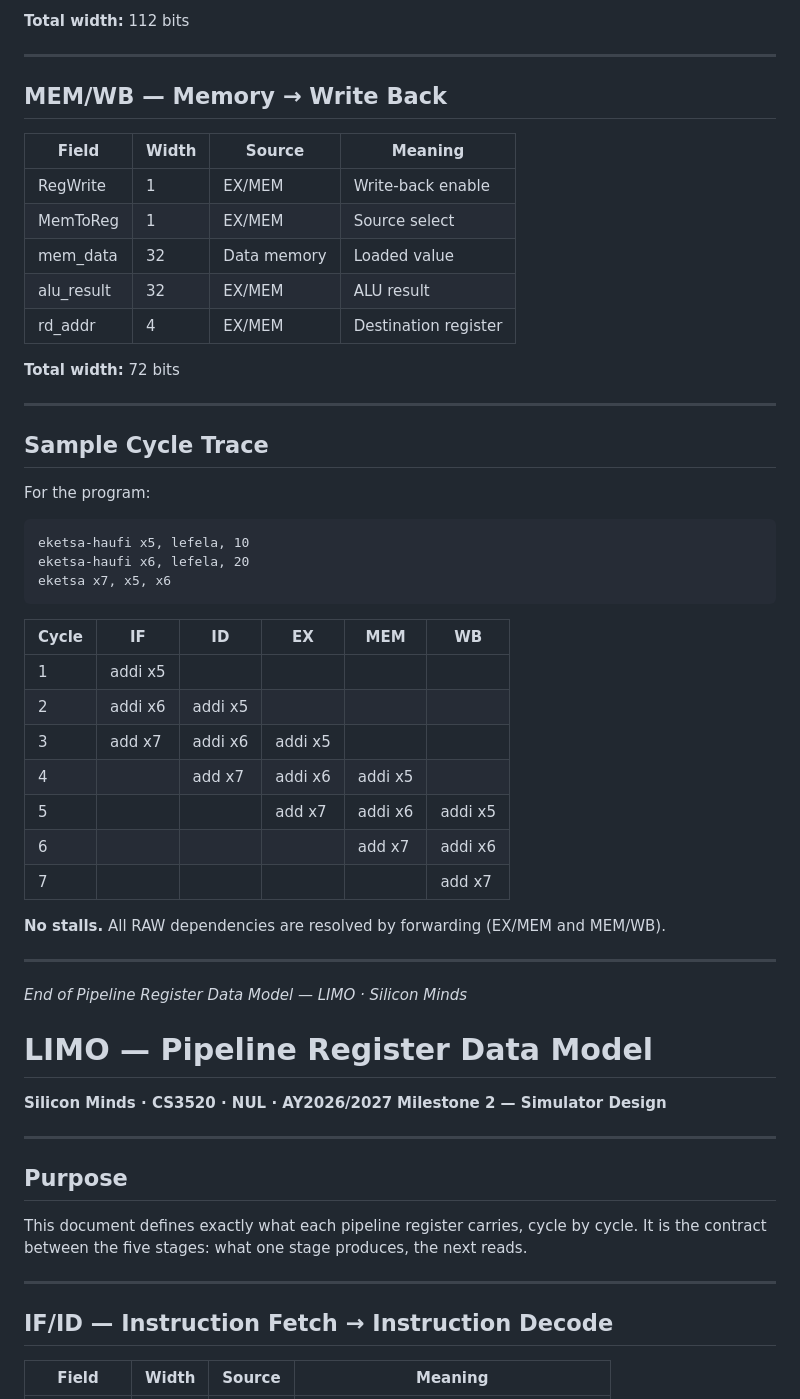
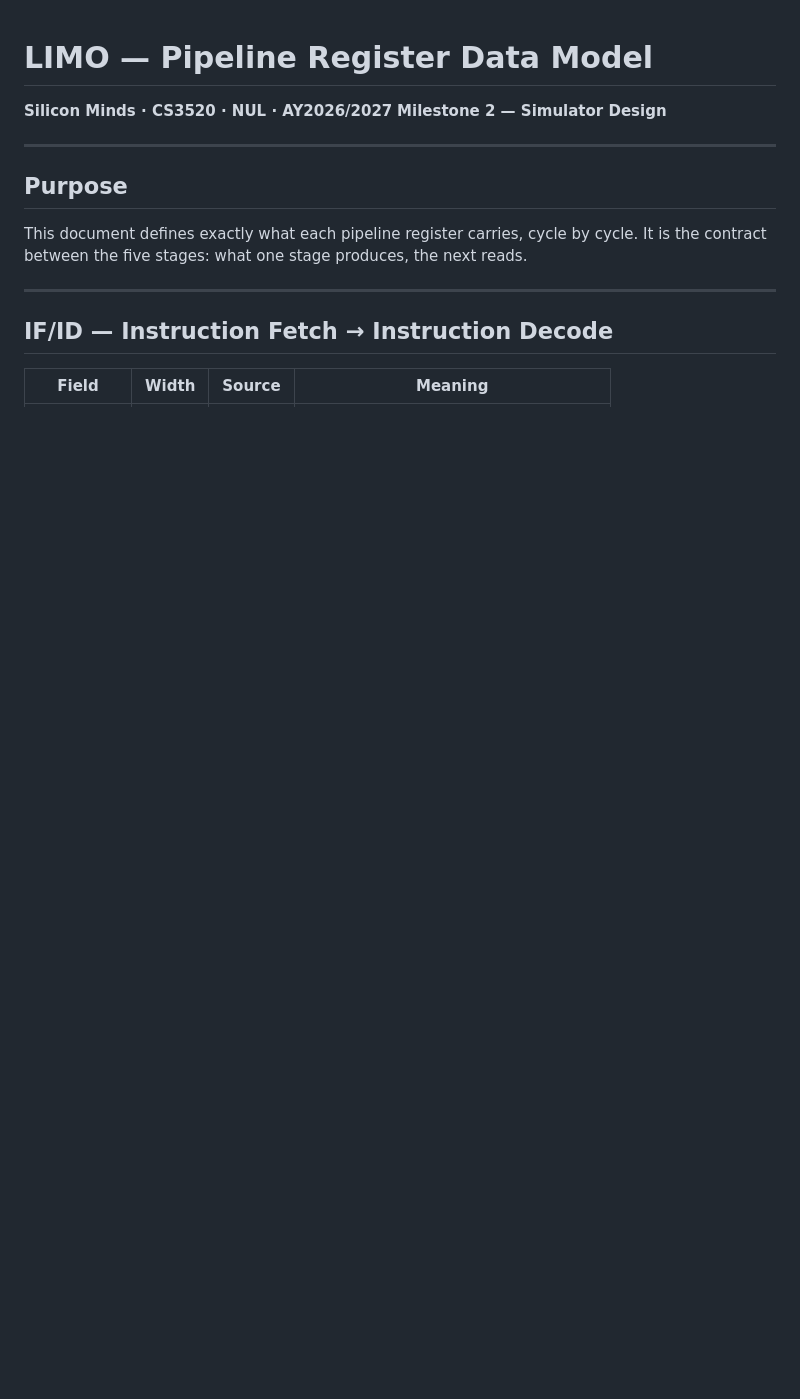
Before and after one commit to mohlalanyanepule/LIMO-TEAM-Silicon-Minds-, a Markdown page: docs/pipeline-registers.md, the part around one of its changes. Rendered like a GitHub page; blank space fills up the shorter version.

Commit message:
Clean up pipeline registers documentation
Removed sections detailing EX/MEM and MEM/WB pipeline registers, along with sample cycle trace and footer information.

````diff
--- a/docs/pipeline-registers.md
+++ b/docs/pipeline-registers.md
@@ -65,46 +1,3 @@ This document defines exactly what each pipeline register carries, cycle by cycl
-**Total width:** 112 bits
-
----
-
-## MEM/WB — Memory → Write Back
-
-| Field | Width | Source | Meaning |
-|-------|-------|--------|---------|
-| RegWrite | 1 | EX/MEM | Write-back enable |
-| MemToReg | 1 | EX/MEM | Source select |
-| mem_data | 32 | Data memory | Loaded value |
-| alu_result | 32 | EX/MEM | ALU result |
-| rd_addr | 4 | EX/MEM | Destination register |
-
-**Total width:** 72 bits
-
----
-
-## Sample Cycle Trace
-
-For the program:
-
-```
-eketsa-haufi x5, lefela, 10
-eketsa-haufi x6, lefela, 20
-eketsa x7, x5, x6
-```
-
-| Cycle | IF | ID | EX | MEM | WB |
-|-------|----|----|----|-----|-----|
-| 1 | addi x5 | | | | |
-| 2 | addi x6 | addi x5 | | | |
-| 3 | add x7 | addi x6 | addi x5 | | |
-| 4 | | add x7 | addi x6 | addi x5 | |
-| 5 | | | add x7 | addi x6 | addi x5 |
-| 6 | | | | add x7 | addi x6 |
-| 7 | | | | | add x7 |
-
-**No stalls.** All RAW dependencies are resolved by forwarding (EX/MEM and MEM/WB).
-
----
-
-*End of Pipeline Register Data Model — LIMO · Silicon Minds*
 # LIMO — Pipeline Register Data Model
 
 **Silicon Minds · CS3520 · NUL · AY2026/2027**
````
Also changed, not shown: other parts of docs/pipeline-registers.md (+0 -64 lines).
